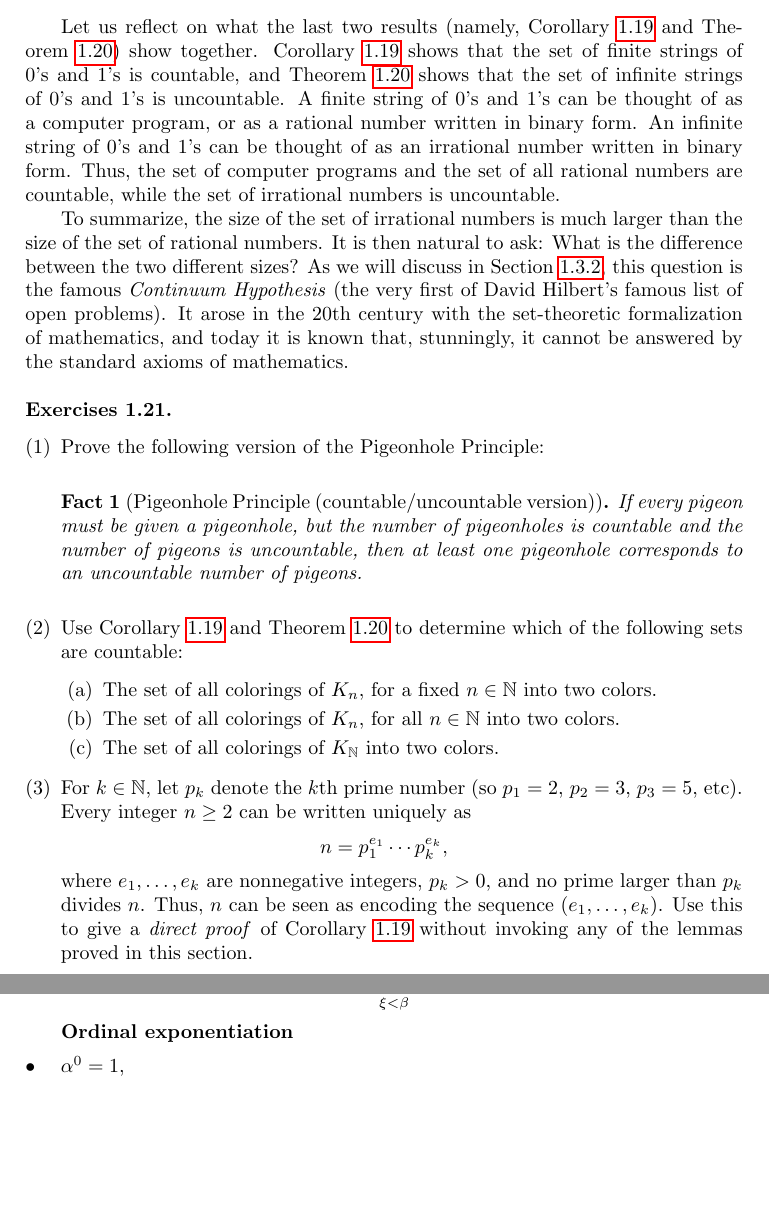
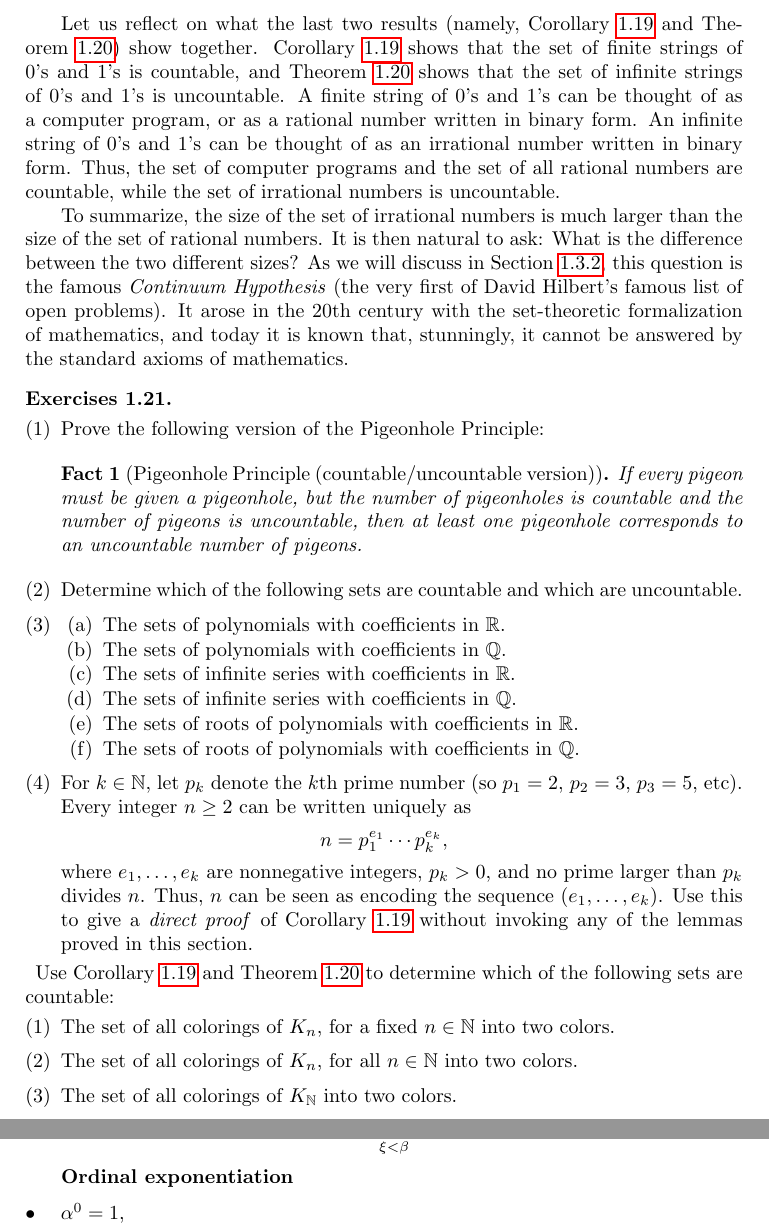
Before and after one commit to j-iovino/DiscreteMathTextbookUTSA, a LaTeX thesis (ContemporaryDiscreteMathematics.tex, which reads Input_B_Mainmatter/Chapter_1/CDM_Chapter_1.tex): two parts of pages 11 and 14 of 40, joined at a grey line, cut so that both start at the same text, the shorter picture padded with empty space. Compiled offline with pdfLaTeX; a missing font is replaced by an installed copy or a similar font; a LaTeX package or settings file that is missing is left out.

Commit message:
Added exercises to 1.2

```diff
--- a/Input_B_Mainmatter/Chapter_1/CDM_Chapter_1.tex
+++ b/Input_B_Mainmatter/Chapter_1/CDM_Chapter_1.tex
@@ -483,6 +483,34 @@ Prove the following version of the Pigeonhole Principle:
  If every pigeon must be given a pigeonhole, but the number of pigeonholes is countable and the number of pigeons is uncountable, then at least one pigeonhole corresponds to an uncountable number of pigeons.
 \end{fact}
 
+\item
+Determine which of the following sets are countable and which are uncountable.
+\item
+\begin{enumerate}
+\item
+The sets of polynomials with coefficients in $\mathbb{R}$.
+\item
+The sets of polynomials with coefficients in $\mathbb{Q}$.
+\item
+The sets of infinite series with coefficients in $\mathbb{R}$.
+\item
+The sets of infinite series with coefficients in $\mathbb{Q}$.
+\item
+The sets of roots of polynomials with coefficients in $\mathbb{R}$.
+\item
+The sets of roots of polynomials with coefficients in $\mathbb{Q}$.
+\end{enumerate}
+
+\item
+For $k\in \BbN$, let $p_k$ denote the $k$th prime number (so $p_1=2$, $p_2=3$, $p_3=5$, etc).
+Every integer $n\ge2$ can be written uniquely as
+\[
+n=p_1^{e_1}\cdots p_k^{e_k},
+\]
+where $e_1,\dots, e_k$ are nonnegative integers, $p_k>0$,  and no prime larger than $p_k$ divides $n$.
+Thus, $n$ can be seen as encoding the sequence $(e_1,\dots, e_k)$.
+Use this to give a \emph{direct proof} of Corollary~\ref{C:words of finite length} without invoking  any of the lemmas proved in this section.
+\end{enumerate}
 
 \item
 Use Corollary~\ref{C:words of finite length} and Theorem~\ref{T:words of infinite length} to determine which of the following sets are countable:
@@ -495,17 +523,6 @@ The set of all colorings of $K_n$, for all  $n\in\BbN$ into two colors.
 The set of all colorings of $K_{\BbN}$ into two colors.
 \end{enumerate}
 
-
-\item
-For $k\in \BbN$, let $p_k$ denote the $k$th prime number (so $p_1=2$, $p_2=3$, $p_3=5$, etc).
-Every integer $n\ge2$ can be written uniquely as
-\[
-n=p_1^{e_1}\cdots p_k^{e_k},
-\]
-where $e_1,\dots, e_k$ are nonnegative integers, $p_k>0$,  and no prime larger than $p_k$ divides $n$.
-Thus, $n$ can be seen as encoding the sequence $(e_1,\dots, e_k)$.
-Use this to give a \emph{direct proof} of Corollary~\ref{C:words of finite length} without invoking  any of the lemmas proved in this section.
-\end{enumerate}
 \end{exercises}
 
 
```
Also changed, not shown: ContemporaryDiscreteMathematics.pdf.
